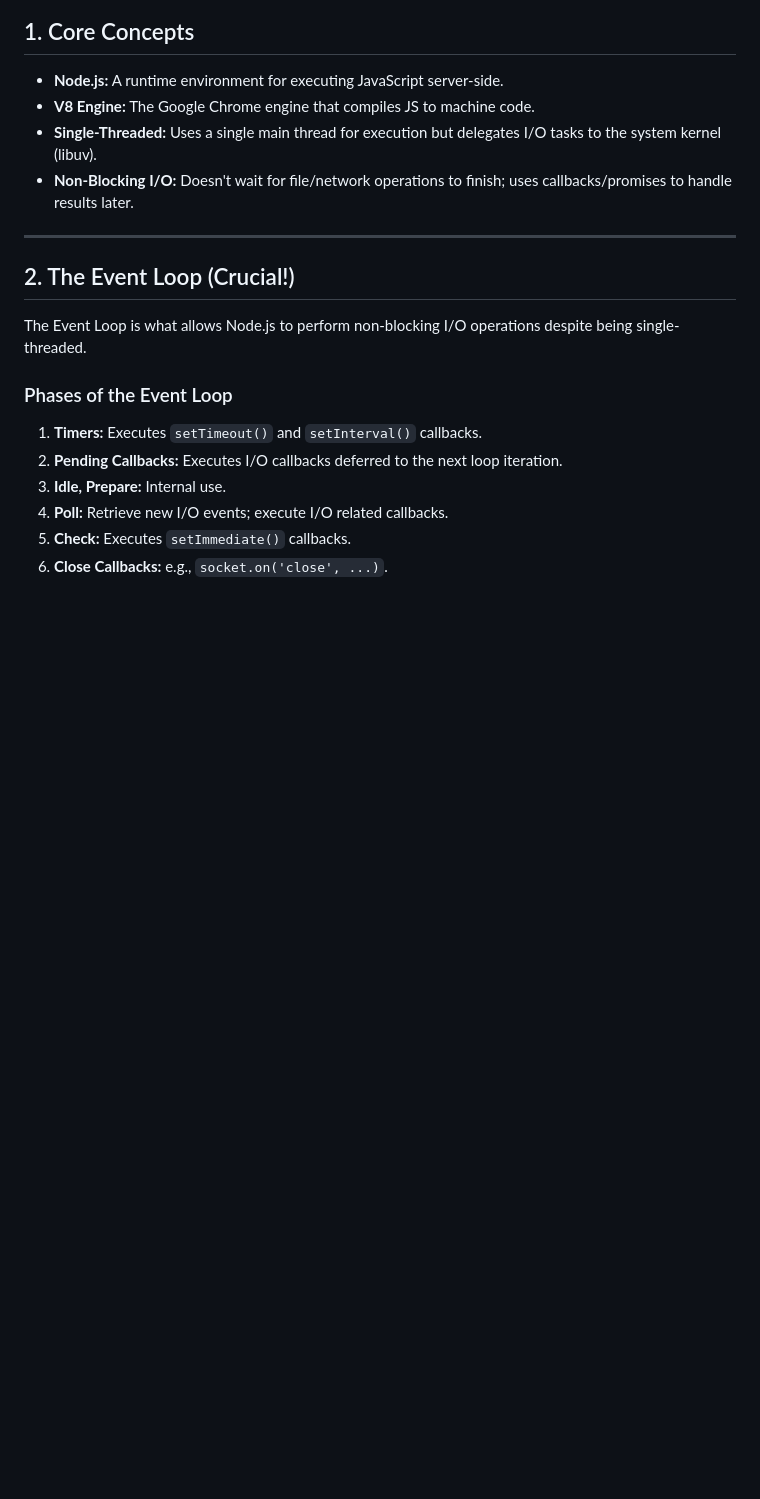
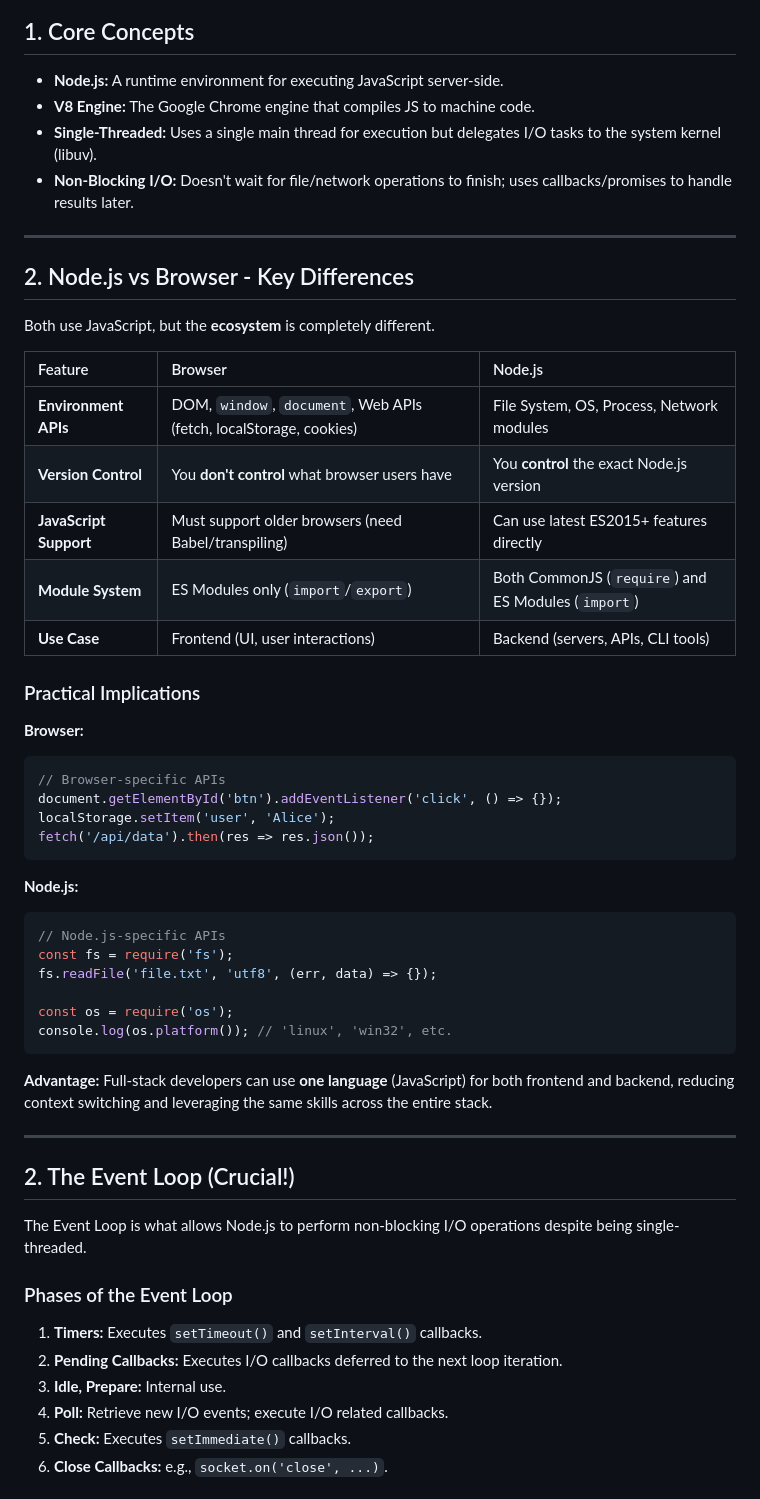
Before and after one commit to IzharMohammed/JavaScript, a Markdown page: concepts revision/node_interview_prep.md, the part around the change. Drawn GitHub-style; blank space fills up the shorter version.

Commit message:
Node js vs Browser

````diff
--- a/concepts revision/node_interview_prep.md
+++ b/concepts revision/node_interview_prep.md
@@ -5,6 +5,42 @@
 - **V8 Engine:** The Google Chrome engine that compiles JS to machine code.
 - **Single-Threaded:** Uses a single main thread for execution but delegates I/O tasks to the system kernel (libuv).
 - **Non-Blocking I/O:** Doesn't wait for file/network operations to finish; uses callbacks/promises to handle results later.
+
+---
+
+## 2. Node.js vs Browser - Key Differences
+
+Both use JavaScript, but the **ecosystem** is completely different.
+
+| Feature | Browser | Node.js |
+| :--- | :--- | :--- |
+| **Environment APIs** | DOM, `window`, `document`, Web APIs (fetch, localStorage, cookies) | File System, OS, Process, Network modules |
+| **Version Control** | You **don't control** what browser users have | You **control** the exact Node.js version |
+| **JavaScript Support** | Must support older browsers (need Babel/transpiling) | Can use latest ES2015+ features directly |
+| **Module System** | ES Modules only (`import`/`export`) | Both CommonJS (`require`) and ES Modules (`import`) |
+| **Use Case** | Frontend (UI, user interactions) | Backend (servers, APIs, CLI tools) |
+
+### Practical Implications
+
+**Browser:**
+```javascript
+// Browser-specific APIs
+document.getElementById('btn').addEventListener('click', () => {});
+localStorage.setItem('user', 'Alice');
+fetch('/api/data').then(res => res.json());
+```
+
+**Node.js:**
+```javascript
+// Node.js-specific APIs
+const fs = require('fs');
+fs.readFile('file.txt', 'utf8', (err, data) => {});
+
+const os = require('os');
+console.log(os.platform()); // 'linux', 'win32', etc.
+```
+
+**Advantage:** Full-stack developers can use **one language** (JavaScript) for both frontend and backend, reducing context switching and leveraging the same skills across the entire stack.
 
 ---
 
````
